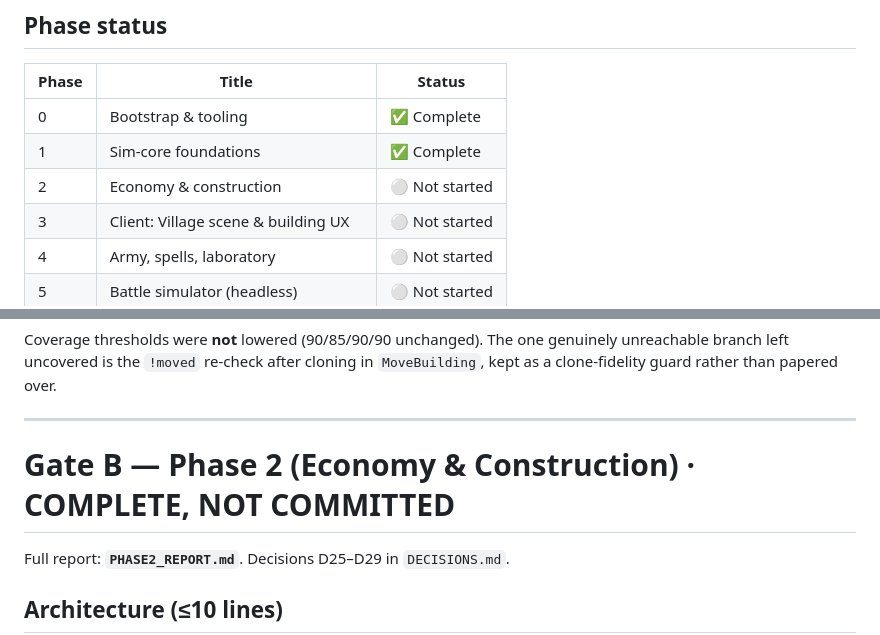
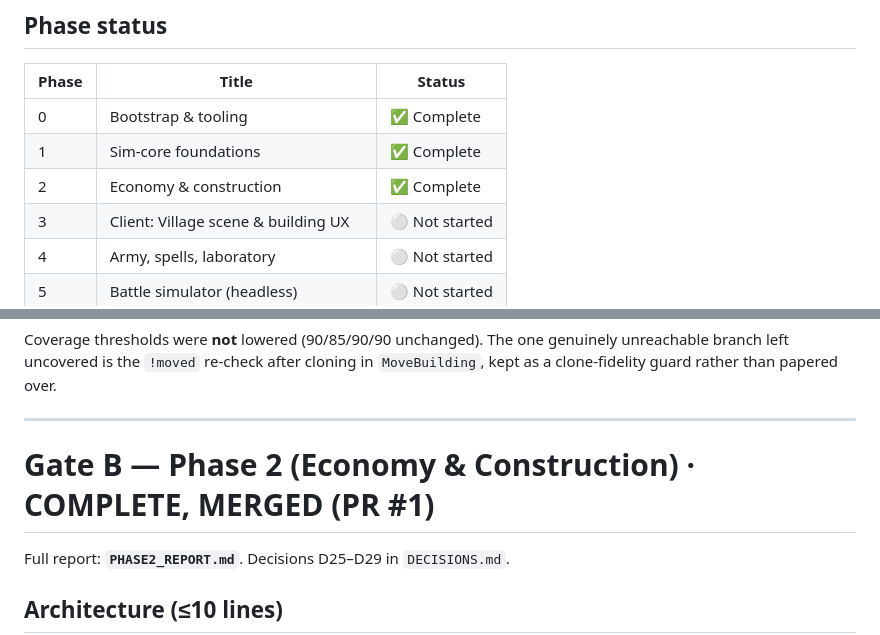
Before and after one commit to gm-prog/COC, a Markdown page: PROGRESS.md, 2 parts joined by grey strips. Drawn GitHub-style.

Commit message:
docs: mark Phase 2 complete in progress tracker

```diff
--- a/PROGRESS.md
+++ b/PROGRESS.md
@@ -34,7 +34,7 @@ Design source of truth: [`docs/GAME_SPEC.md`](docs/GAME_SPEC.md).
 | ----- | ------------------------------------ | -------------- |
 | 0     | Bootstrap & tooling                  | ✅ Complete    |
 | 1     | Sim-core foundations                 | ✅ Complete    |
-| 2     | Economy & construction               | ⚪ Not started |
+| 2     | Economy & construction               | ✅ Complete    |
 | 3     | Client: Village scene & building UX  | ⚪ Not started |
 | 4     | Army, spells, laboratory             | ⚪ Not started |
 | 5     | Battle simulator (headless)          | ⚪ Not started |
@@ -344,7 +344,7 @@ unreachable branch left uncovered is the `!moved` re-check after cloning in
 
 ---
 
-# Gate B — Phase 2 (Economy & Construction) · COMPLETE, NOT COMMITTED
+# Gate B — Phase 2 (Economy & Construction) · COMPLETE, MERGED (PR #1)
 
 Full report: **`PHASE2_REPORT.md`**. Decisions D25–D29 in `DECISIONS.md`.
 
```
